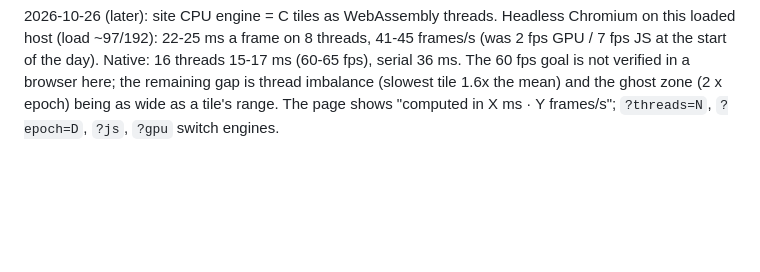
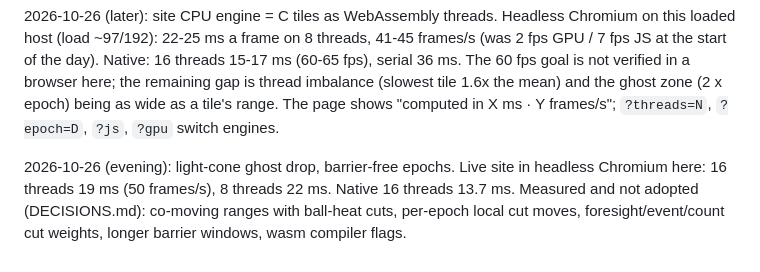
Before and after one commit to alexjhuang/billiard-breaker, a Markdown page: PROGRESS.md, the part around the change. Rendered like a GitHub page; blank space fills up the shorter version.

```diff
--- a/PROGRESS.md
+++ b/PROGRESS.md
@@ -168,3 +168,8 @@ JS at the start of the day). Native: 16 threads 15-17 ms (60-65 fps), serial 36
 goal is not verified in a browser here; the remaining gap is thread imbalance (slowest tile
 1.6x the mean) and the ghost zone (2 x epoch) being as wide as a tile's range. The page shows
 "computed in X ms · Y frames/s"; `?threads=N`, `?epoch=D`, `?js`, `?gpu` switch engines.
+
+2026-10-26 (evening): light-cone ghost drop, barrier-free epochs. Live site in headless Chromium
+here: 16 threads 19 ms (50 frames/s), 8 threads 22 ms. Native 16 threads 13.7 ms. Measured and
+not adopted (DECISIONS.md): co-moving ranges with ball-heat cuts, per-epoch local cut moves,
+foresight/event/count cut weights, longer barrier windows, wasm compiler flags.
```
Also changed, not shown: README.md (+3 -3 lines).
